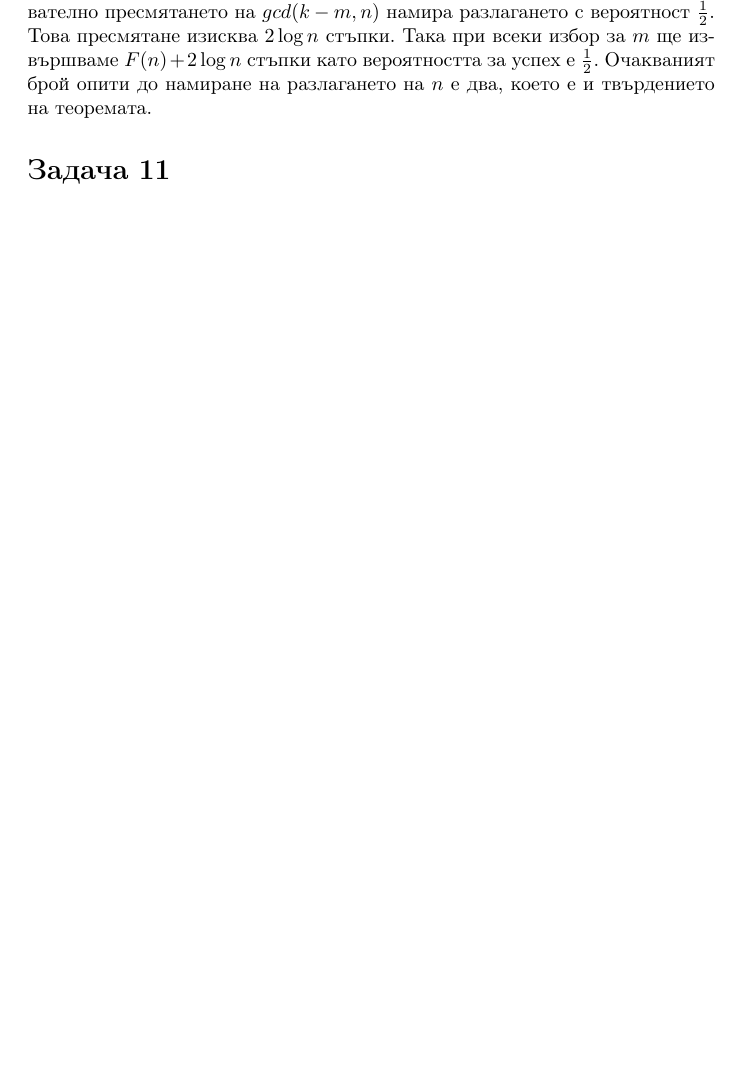
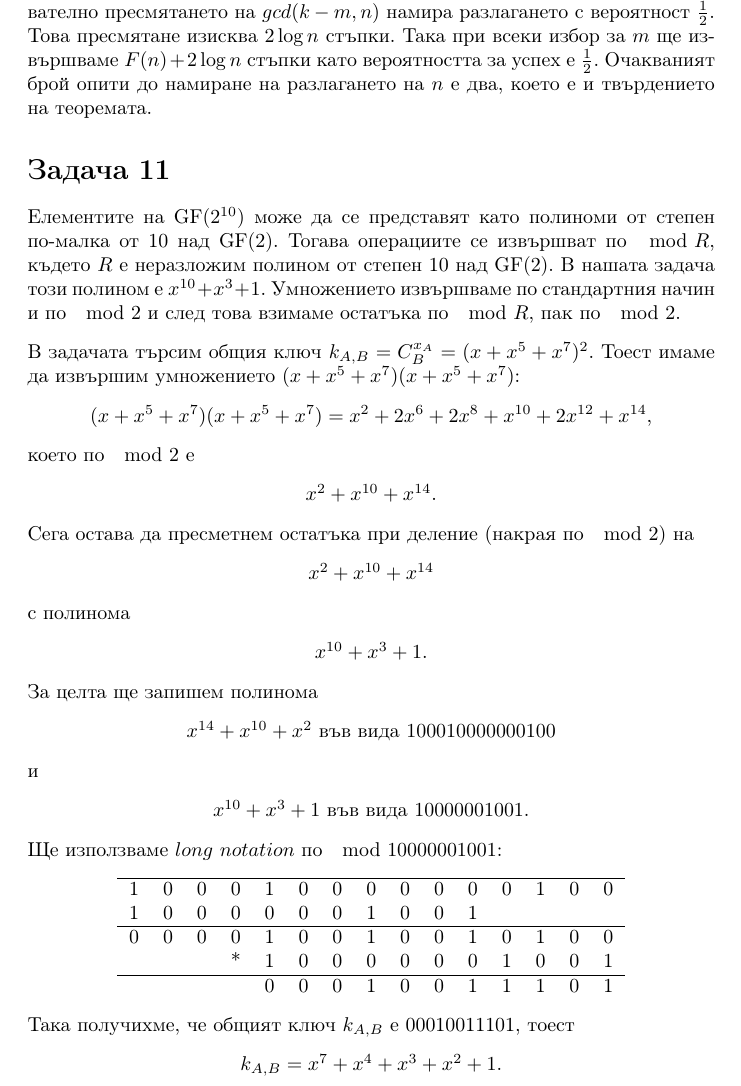
Before and after one commit to JoeJoe1313/Cryptography, a LaTeX document (main.tex): part of page 14 of 15, cut so that both start at the same text, the shorter picture padded with empty space. Compiled offline with pdfLaTeX.

Commit message:
Updates from Overleaf

```diff
--- a/main.tex
+++ b/main.tex
@@ -908,6 +908,51 @@ $p_2 = 5$
 
 \section*{Задача 11}
 
+\justify
+Елементите на GF($2^{10}$) може да се представят като полиноми от степен по-малка от 10 над GF($2$). Тогава операциите се извършват по $\mod R$, където $R$ е неразложим полином от степен 10 над GF($2$). В нашата задача този полином е $x^{10}+x^3+1$. Умножението извършваме по стандартния начин и по $\mod 2$ и след това взимаме остатъка по $\mod R$, пак по $\mod 2$.
+\justify
+В задачата търсим общия ключ $k_{A,B} = C_B^{x_A} = (x + x^5 + x^7)^2$. Тоест имаме да извършим умножението $(x + x^5 + x^7)(x + x^5 + x^7)$:
+\begin{center}
+    $(x + x^5 + x^7)(x + x^5 + x^7) = x^2 + 2 x^6 + 2 x^8 + x^{10} + 2 x^{12} + x^{14}$,
+\end{center}
+което по $\mod 2$ е
+\begin{center}
+    $x^2 + x^{10} + x^{14}$.
+\end{center}
+Сега остава да пресметнем остатъка при деление (накрая по $\mod 2$) на
+\begin{center}
+     $x^2 + x^{10} + x^{14}$
+\end{center}
+с полинома
+\begin{center}
+    $x^{10}+x^3+1$.
+\end{center}
+За целта ще запишем полинома
+\begin{center}
+    $x^{14}+ x^{10} + x^2$ във вида $100010000000100$
+\end{center}
+и
+\begin{center}
+    $x^{10}+x^3+1$ във вида $10000001001$.
+\end{center}
+Ще използваме $long$ $notation$ по $\mod 10000001001$:
+\begin{center}
+    \begin{tabular}{c c c c c c c c c c c c c c c}
+        \hline
+        1&0&0&0&1&0&0&0&0&0&0&0&1&0&0 \\
+        1&0&0&0&0&0&0&1&0&0&1& & & & \\
+        \hline
+        0&0&0&0&1&0&0&1&0&0&1&0&1&0&0 \\
+         & & &*&1&0&0&0&0&0&0&1&0&0&1 \\
+        \hline
+         & & & &0&0&0&1&0&0&1&1&1&0&1
+    \end{tabular}
+\end{center}
+Така получихме, че общият ключ $k_{A,B}$ е 00010011101, тоест
+\begin{center}
+    $k_{A,B} = x^7+x^4+x^3+x^2+1$.
+\end{center}
+
 \section*{Задача 12}
 
 \section*{Задача 13}
```
